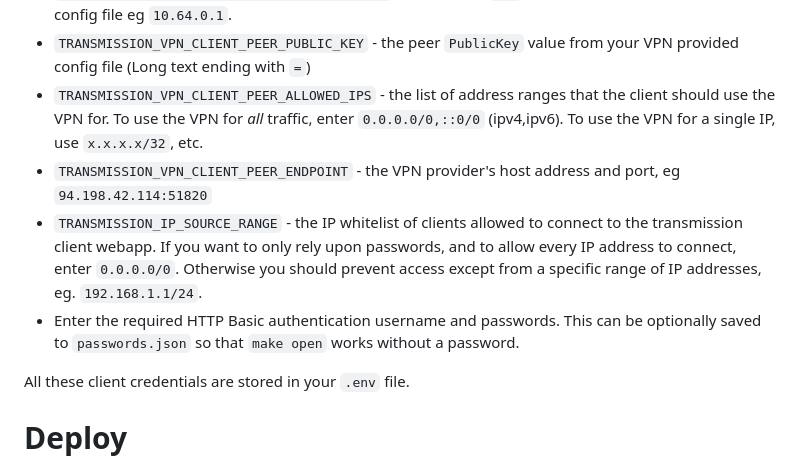
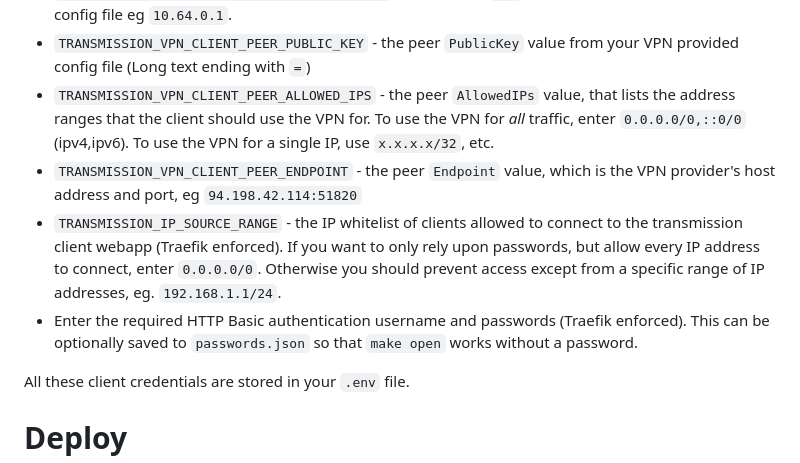
Before and after one commit to EnigmaCurry/d.rymcg.tech, a Markdown page: transmission-wireguard/README.md, the part around the change. Rendered like a GitHub page.

Commit message:
transmission-wireguard

```diff
--- a/transmission-wireguard/README.md
+++ b/transmission-wireguard/README.md
@@ -76,20 +76,22 @@ Enter the following information as prompted:
  * `TRANSMISSION_VPN_CLIENT_PEER_PUBLIC_KEY` - the peer `PublicKey`
    value from your VPN provided config file (Long text ending with
    `=`)
- * `TRANSMISSION_VPN_CLIENT_PEER_ALLOWED_IPS` - the list of address
-   ranges that the client should use the VPN for. To use the VPN for
-   *all* traffic, enter `0.0.0.0/0,::0/0` (ipv4,ipv6). To use the VPN
-   for a single IP, use `x.x.x.x/32`, etc.
- * `TRANSMISSION_VPN_CLIENT_PEER_ENDPOINT` - the VPN provider's host
-   address and port, eg `94.198.42.114:51820`
+ * `TRANSMISSION_VPN_CLIENT_PEER_ALLOWED_IPS` - the peer `AllowedIPs`
+   value, that lists the address ranges that the client should use the
+   VPN for. To use the VPN for *all* traffic, enter `0.0.0.0/0,::0/0`
+   (ipv4,ipv6). To use the VPN for a single IP, use `x.x.x.x/32`, etc.
+ * `TRANSMISSION_VPN_CLIENT_PEER_ENDPOINT` - the peer `Endpoint`
+   value, which is the VPN provider's host address and port, eg
+   `94.198.42.114:51820`
  * `TRANSMISSION_IP_SOURCE_RANGE` - the IP whitelist of clients
-   allowed to connect to the transmission client webapp. If you want
-   to only rely upon passwords, and to allow every IP address to
-   connect, enter `0.0.0.0/0`. Otherwise you should prevent access
-   except from a specific range of IP addresses, eg. `192.168.1.1/24`.
- * Enter the required HTTP Basic authentication username and
-   passwords. This can be optionally saved to `passwords.json` so that
-   `make open` works without a password.
+   allowed to connect to the transmission client webapp (Traefik
+   enforced). If you want to only rely upon passwords, but allow every
+   IP address to connect, enter `0.0.0.0/0`. Otherwise you should
+   prevent access except from a specific range of IP addresses, eg.
+   `192.168.1.1/24`.
+ * Enter the required HTTP Basic authentication username and passwords
+   (Traefik enforced). This can be optionally saved to
+   `passwords.json` so that `make open` works without a password.
 
 All these client credentials are stored in your `.env` file.
 
```
